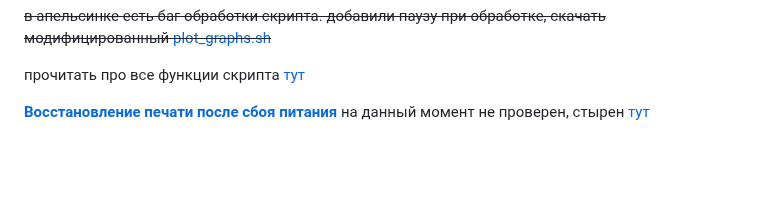
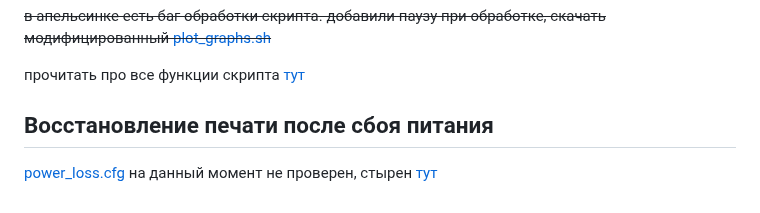
Before and after one commit to Tombraider2006/klipperFB6, a Markdown page: macros/readme.md, the part around one of its changes. GitHub-like rendering; blank space fills up the shorter version.

```diff
--- a/macros/readme.md
+++ b/macros/readme.md
@@ -71,4 +71,6 @@ pin: PA2
 
 прочитать про все функции скрипта [тут](https://github.com/Frix-x/klippain/blob/main/docs/features.md)
 
-[**Восстановление печати после сбоя питания**](power_loss.cfg) на данный момент не проверен, стырен [тут](https://github.com/CODeRUS/klipper_config/blob/rumba32/power_loss_simple.cfg)
+## Восстановление печати после сбоя питания
+
+[power_loss.cfg](power_loss.cfg) на данный момент не проверен, стырен [тут](https://github.com/CODeRUS/klipper_config/blob/rumba32/power_loss_simple.cfg)
```
Also changed, not shown: other parts of macros/readme.md (+15 -15 lines).
